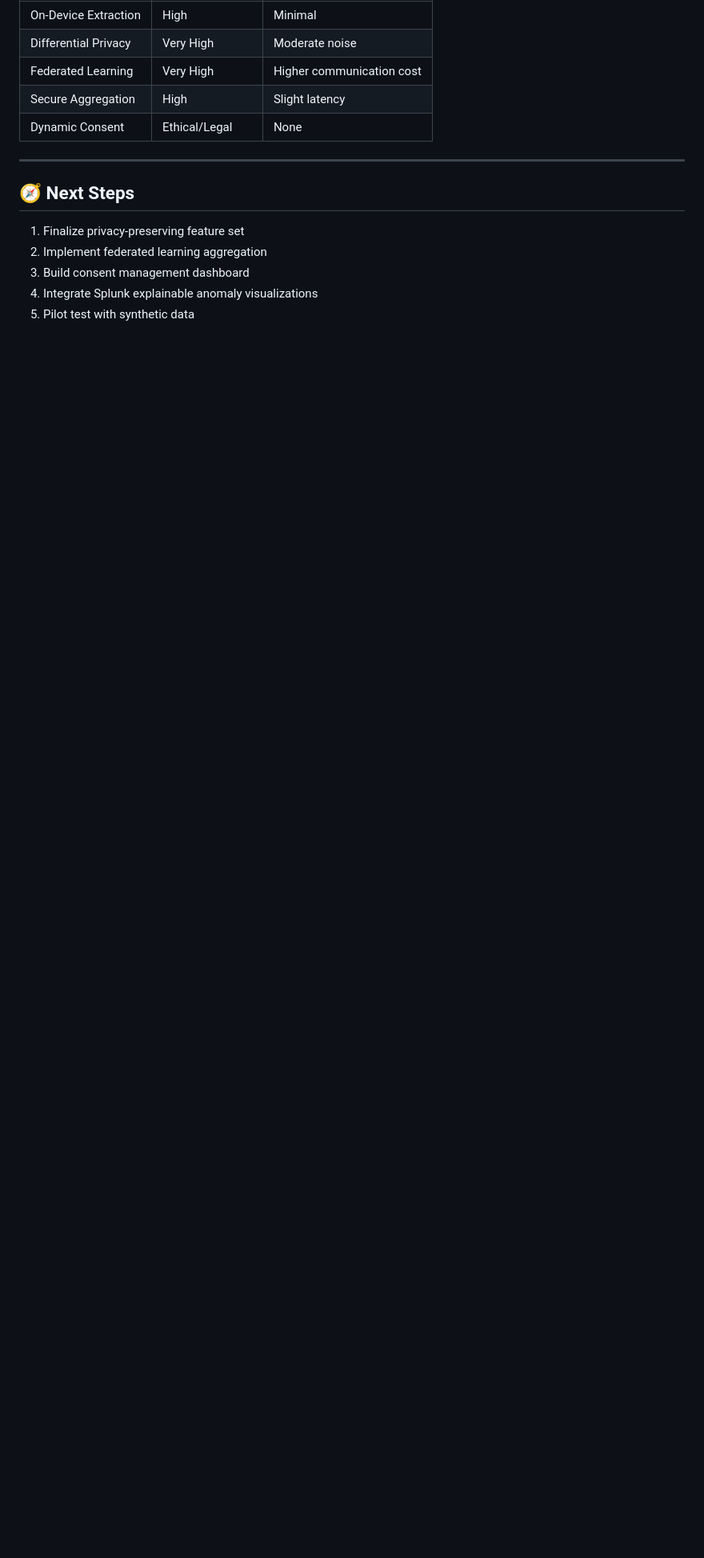
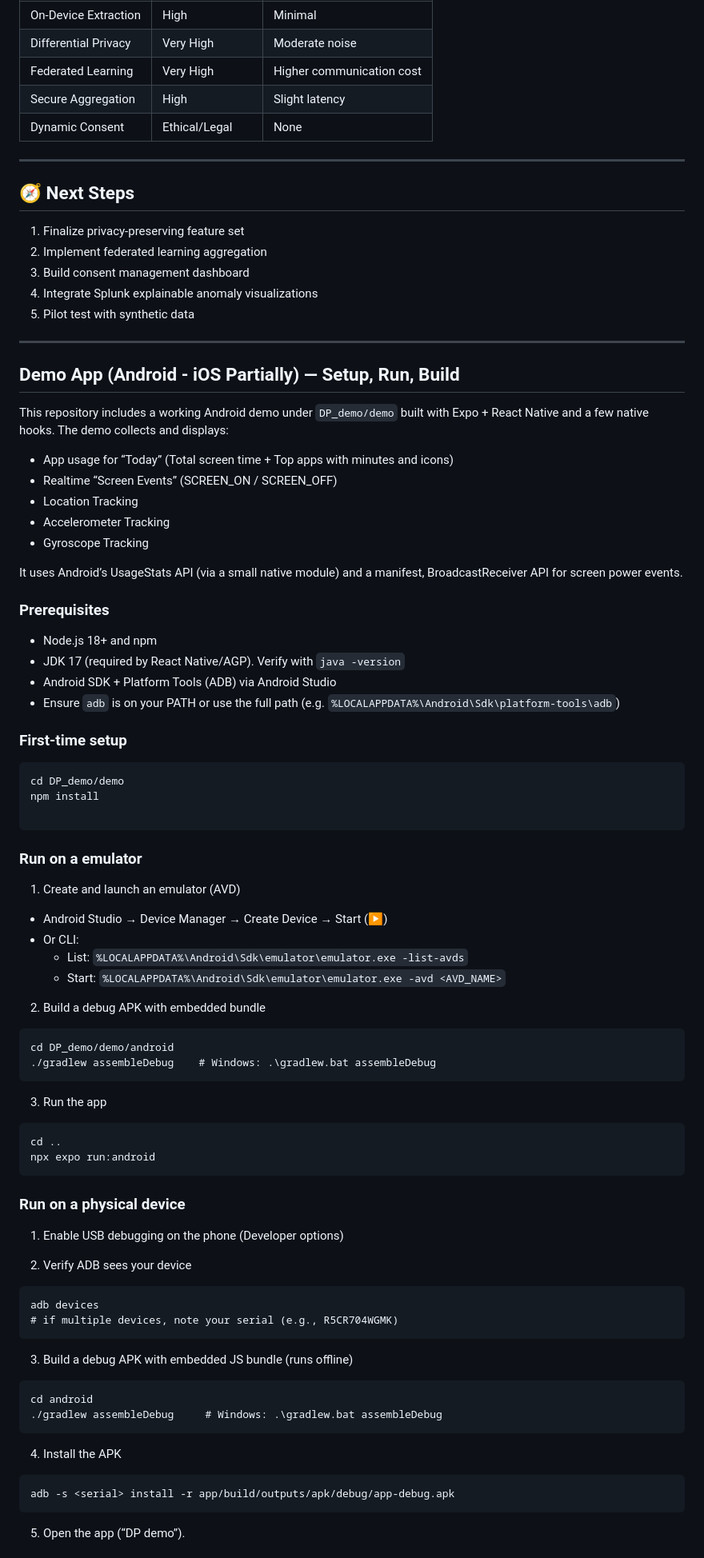
Before and after one commit to Ali-Awadallah/Digital-Phenotyping-Capstone-, a Markdown page: README.md, the part around the change printed below. Shown: that part at 80% size. Rendered like a GitHub page; blank space fills up the shorter version.

````diff
--- a/README.md
+++ b/README.md
@@ -155,3 +155,83 @@ Users can manage privacy settings:
 4. Integrate Splunk explainable anomaly visualizations
 5. Pilot test with synthetic data
 
+
+---
+
+## Demo App (Android - iOS Partially) — Setup, Run, Build
+
+This repository includes a working Android demo under `DP_demo/demo` built with Expo + React Native and a few native hooks. The demo collects and displays:
+
+- App usage for “Today” (Total screen time + Top apps with minutes and icons)
+- Realtime “Screen Events” (SCREEN_ON / SCREEN_OFF)
+- Location Tracking
+- Accelerometer Tracking
+- Gyroscope Tracking
+
+
+It uses Android’s UsageStats API (via a small native module) and a manifest, BroadcastReceiver API for screen power events.
+
+### Prerequisites
+
+- Node.js 18+ and npm
+- JDK 17 (required by React Native/AGP). Verify with `java -version`
+- Android SDK + Platform Tools (ADB) via Android Studio
+- Ensure `adb` is on your PATH or use the full path (e.g. `%LOCALAPPDATA%\Android\Sdk\platform-tools\adb`)
+
+### First‑time setup
+
+```
+cd DP_demo/demo
+npm install
+
+```
+
+### Run on a emulator
+
+1) Create and launch an emulator (AVD)
+
+- Android Studio → Device Manager → Create Device → Start (▶)
+- Or CLI:
+  - List: `%LOCALAPPDATA%\Android\Sdk\emulator\emulator.exe -list-avds`
+  - Start: `%LOCALAPPDATA%\Android\Sdk\emulator\emulator.exe -avd <AVD_NAME>`
+
+2) Build a debug APK with embedded bundle
+
+```
+cd DP_demo/demo/android
+./gradlew assembleDebug    # Windows: .\gradlew.bat assembleDebug
+```
+
+3) Run the app
+
+```
+cd ..
+npx expo run:android
+```
+
+### Run on a physical device
+
+1) Enable USB debugging on the phone (Developer options)
+
+2) Verify ADB sees your device
+
+```
+adb devices
+# if multiple devices, note your serial (e.g., R5CR704WGMK)
+```
+
+3) Build a debug APK with embedded JS bundle (runs offline)
+
+```
+cd android
+./gradlew assembleDebug     # Windows: .\gradlew.bat assembleDebug
+```
+
+4) Install the APK
+
+```
+adb -s <serial> install -r app/build/outputs/apk/debug/app-debug.apk
+```
+
+5) Open the app (“DP demo”).
+
````
Also changed, not shown: other parts of README.md (+30 -0 lines).
